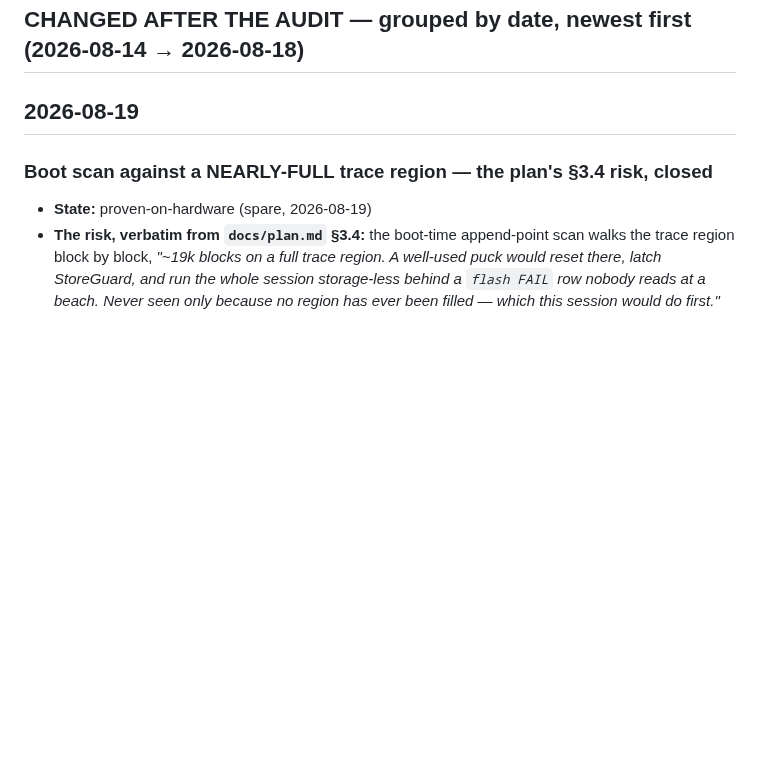
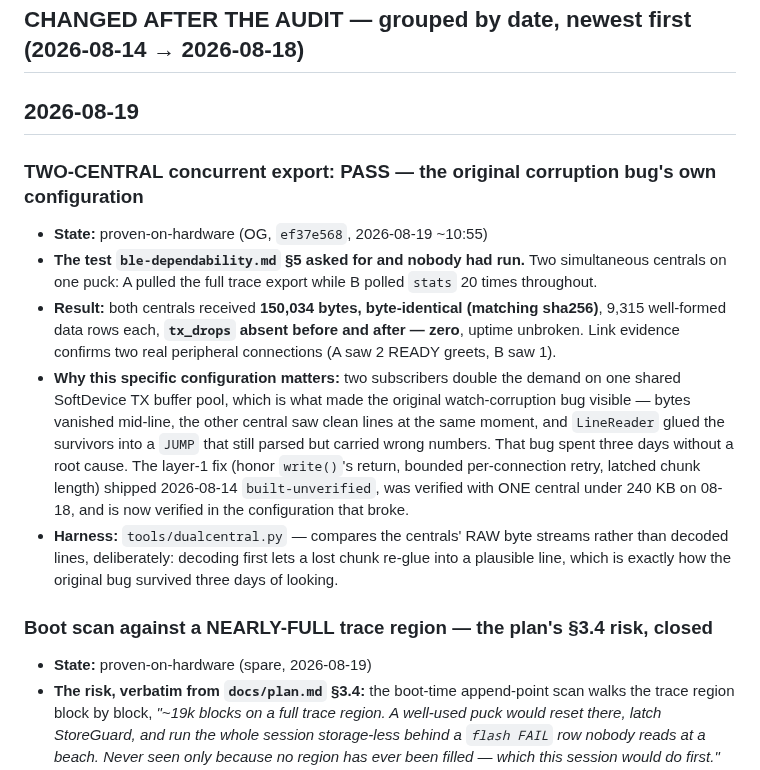
Before and after one commit to joshcrow/Jump-height, a Markdown page: docs/STATUS.md, the part around the change. GitHub-like rendering; blank space fills up the shorter version.

Commit message:
Two-central concurrent export PASSES — the original corruption bug's configuration
The ble-dependability.md section 5 test nobody had run. Two simultaneous
centrals on one puck, A pulling the full trace export while B polled stats 20
times through it. Both received 150,034 bytes byte-identical by sha256, 9,315
well-formed rows each, tx_drops zero before and after, uptime unbroken, and
link evidence confirming two real peripheral connections.

This is the configuration that made the original bug visible: two subscribers
doubling demand on one shared SoftDevice TX buffer pool, bytes vanishing
mid-line while the other central saw clean lines, and the survivors gluing
into a JUMP that parsed but carried wrong numbers. That bug cost three days
without a root cause. The layer-1 fix shipped built-unverified on 08-14, was
verified with one central under 240 KB on 08-18, and is now verified in the
configuration that actually broke.

The harness compares RAW byte streams rather than decoded lines on purpose --
decoding first lets a lost chunk re-glue into a plausible line, which is
precisely how the original bug hid for three days.

Co-Authored-By: Claude Fable 5 <noreply@anthropic.com>
Claude-Session: https://claude.ai/code/session_013g5i93CZA15g9q75wSWuc9

```diff
--- a/docs/STATUS.md
+++ b/docs/STATUS.md
@@ -41,6 +41,30 @@ do not.**
 ## CHANGED AFTER THE AUDIT — grouped by date, newest first (2026-08-14 → 2026-08-18)
 
 ## 2026-08-19
+
+### TWO-CENTRAL concurrent export: PASS — the original corruption bug's own configuration
+- **State:** proven-on-hardware (OG, `ef37e568`, 2026-08-19 ~10:55)
+- **The test `ble-dependability.md` §5 asked for and nobody had run.** Two
+  simultaneous centrals on one puck: A pulled the full trace export while B
+  polled `stats` 20 times throughout.
+- **Result:** both centrals received **150,034 bytes, byte-identical
+  (matching sha256)**, 9,315 well-formed data rows each, **`tx_drops` absent
+  before and after — zero**, uptime unbroken. Link evidence confirms two real
+  peripheral connections (A saw 2 READY greets, B saw 1).
+- **Why this specific configuration matters:** two subscribers double the
+  demand on one shared SoftDevice TX buffer pool, which is what made the
+  original watch-corruption bug visible — bytes vanished mid-line, the other
+  central saw clean lines at the same moment, and `LineReader` glued the
+  survivors into a `JUMP` that still parsed but carried wrong numbers. That
+  bug spent three days without a root cause. The layer-1 fix (honor
+  `write()`'s return, bounded per-connection retry, latched chunk length)
+  shipped 2026-08-14 `built-unverified`, was verified with ONE central under
+  240 KB on 08-18, and is now verified in the configuration that broke.
+- **Harness:** `tools/dualcentral.py` — compares the centrals' RAW byte
+  streams rather than decoded lines, deliberately: decoding first lets a lost
+  chunk re-glue into a plausible line, which is exactly how the original bug
+  survived three days of looking.
+
 
 ### Boot scan against a NEARLY-FULL trace region — the plan's §3.4 risk, closed
 - **State:** proven-on-hardware (spare, 2026-08-19)
```
